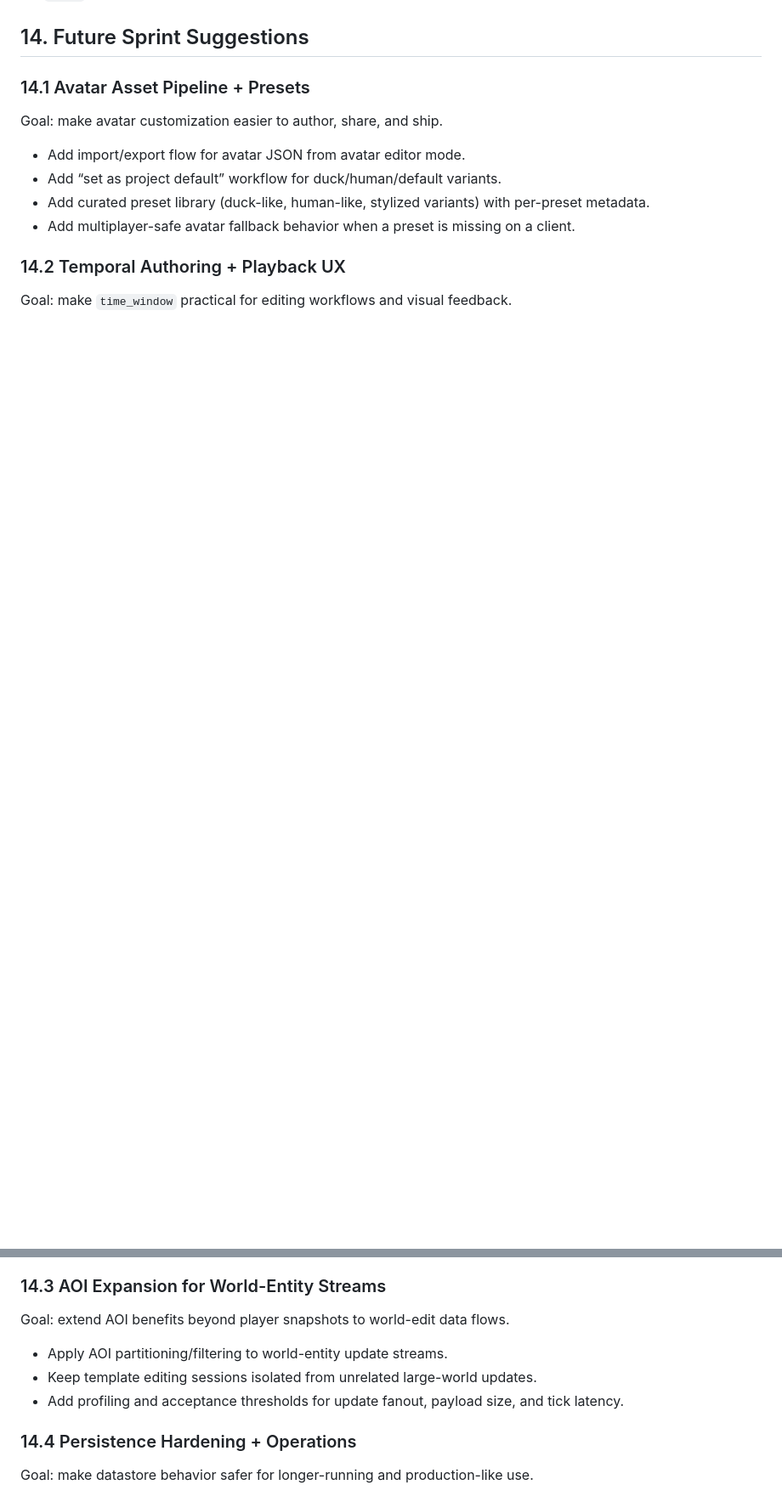
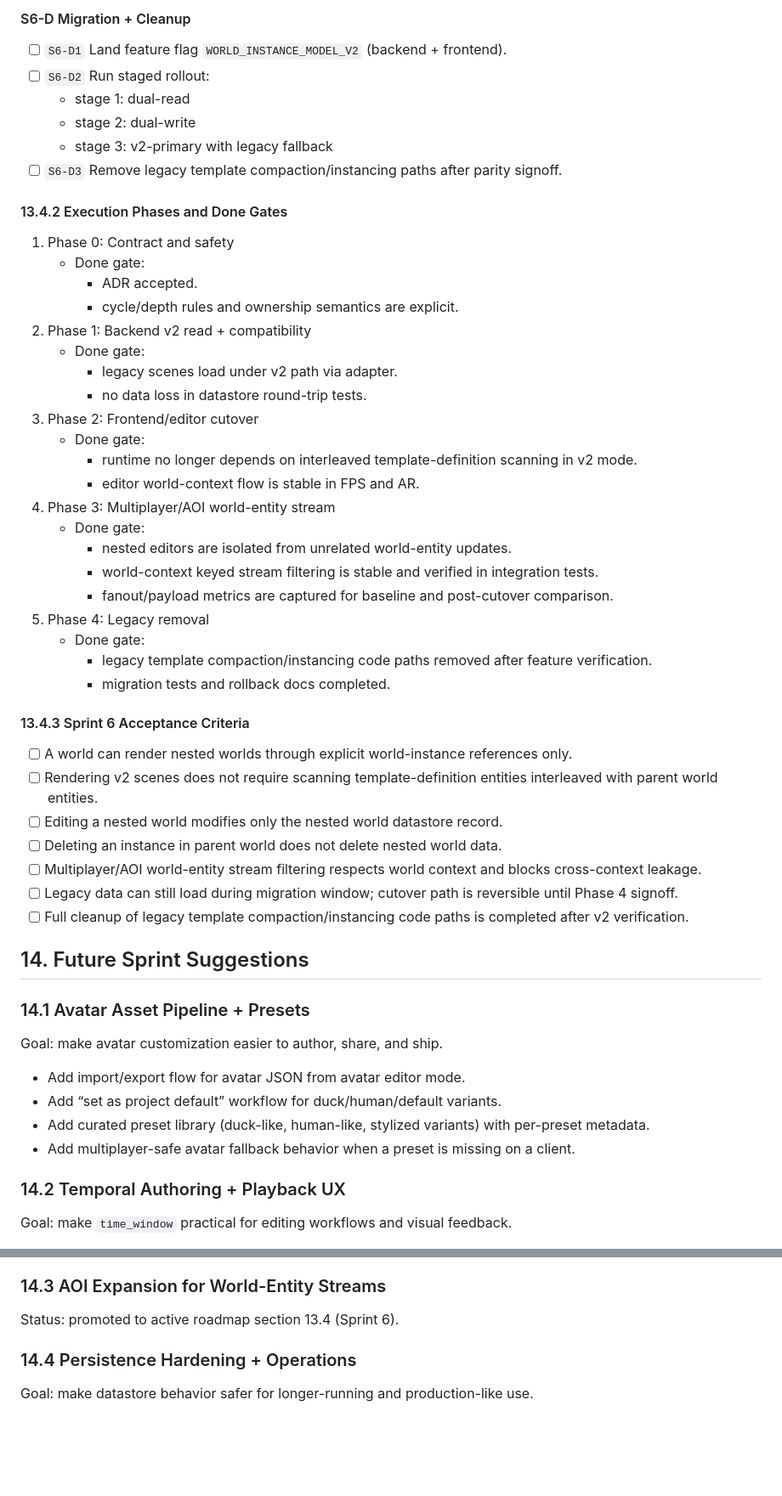
Before and after one commit to iopred/fpsphere, a Markdown page: PLAN.md, 2 parts joined by grey strips. Shown at 85% size. Drawn GitHub-style; blank space fills up the shorter version.

```diff
--- a/PLAN.md
+++ b/PLAN.md
@@ -493,3 +546,46 @@ Goal: reduce bandwidth/latency by interest-managed and delta-encoded updates.
+#### S6-D Migration + Cleanup
+
+- [ ] `S6-D1` Land feature flag `WORLD_INSTANCE_MODEL_V2` (backend + frontend).
+- [ ] `S6-D2` Run staged rollout:
+  - stage 1: dual-read
+  - stage 2: dual-write
+  - stage 3: v2-primary with legacy fallback
+- [ ] `S6-D3` Remove legacy template compaction/instancing paths after parity signoff.
+
+#### 13.4.2 Execution Phases and Done Gates
+
+1. Phase 0: Contract and safety
+   - Done gate:
+     - ADR accepted.
+     - cycle/depth rules and ownership semantics are explicit.
+2. Phase 1: Backend v2 read + compatibility
+   - Done gate:
+     - legacy scenes load under v2 path via adapter.
+     - no data loss in datastore round-trip tests.
+3. Phase 2: Frontend/editor cutover
+   - Done gate:
+     - runtime no longer depends on interleaved template-definition scanning in v2 mode.
+     - editor world-context flow is stable in FPS and AR.
+4. Phase 3: Multiplayer/AOI world-entity stream
+   - Done gate:
+     - nested editors are isolated from unrelated world-entity updates.
+     - world-context keyed stream filtering is stable and verified in integration tests.
+     - fanout/payload metrics are captured for baseline and post-cutover comparison.
+5. Phase 4: Legacy removal
+   - Done gate:
+     - legacy template compaction/instancing code paths removed after feature verification.
+     - migration tests and rollback docs completed.
+
+#### 13.4.3 Sprint 6 Acceptance Criteria
+
+- [ ] A world can render nested worlds through explicit world-instance references only.
+- [ ] Rendering v2 scenes does not require scanning template-definition entities interleaved with parent world entities.
+- [ ] Editing a nested world modifies only the nested world datastore record.
+- [ ] Deleting an instance in parent world does not delete nested world data.
+- [ ] Multiplayer/AOI world-entity stream filtering respects world context and blocks cross-context leakage.
+- [ ] Legacy data can still load during migration window; cutover path is reversible until Phase 4 signoff.
+- [ ] Full cleanup of legacy template compaction/instancing code paths is completed after v2 verification.
+
 ## 14. Future Sprint Suggestions
 
 ### 14.1 Avatar Asset Pipeline + Presets
@@ -512,11 +608,7 @@ Goal: make `time_window` practical for editing workflows and visual feedback.
 
 ### 14.3 AOI Expansion for World-Entity Streams
 
-Goal: extend AOI benefits beyond player snapshots to world-edit data flows.
-
-- Apply AOI partitioning/filtering to world-entity update streams.
-- Keep template editing sessions isolated from unrelated large-world updates.
-- Add profiling and acceptance thresholds for update fanout, payload size, and tick latency.
+Status: promoted to active roadmap section 13.4 (Sprint 6).
 
 ### 14.4 Persistence Hardening + Operations
 
```
Also changed, not shown: other parts of PLAN.md (+53 -0 lines), docs/adr-0001-unified-world-instance-model.md (added, +152 -0 lines).
